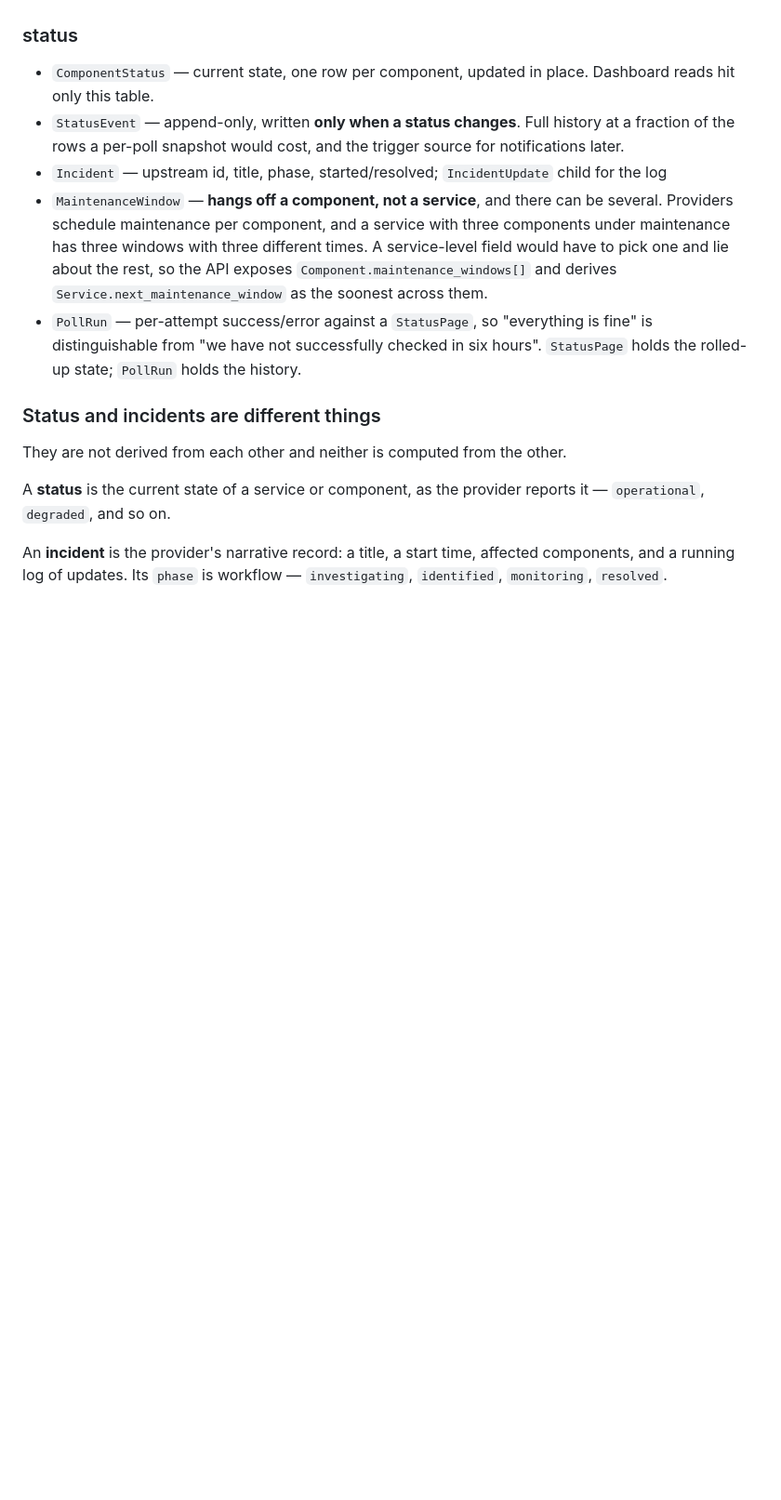
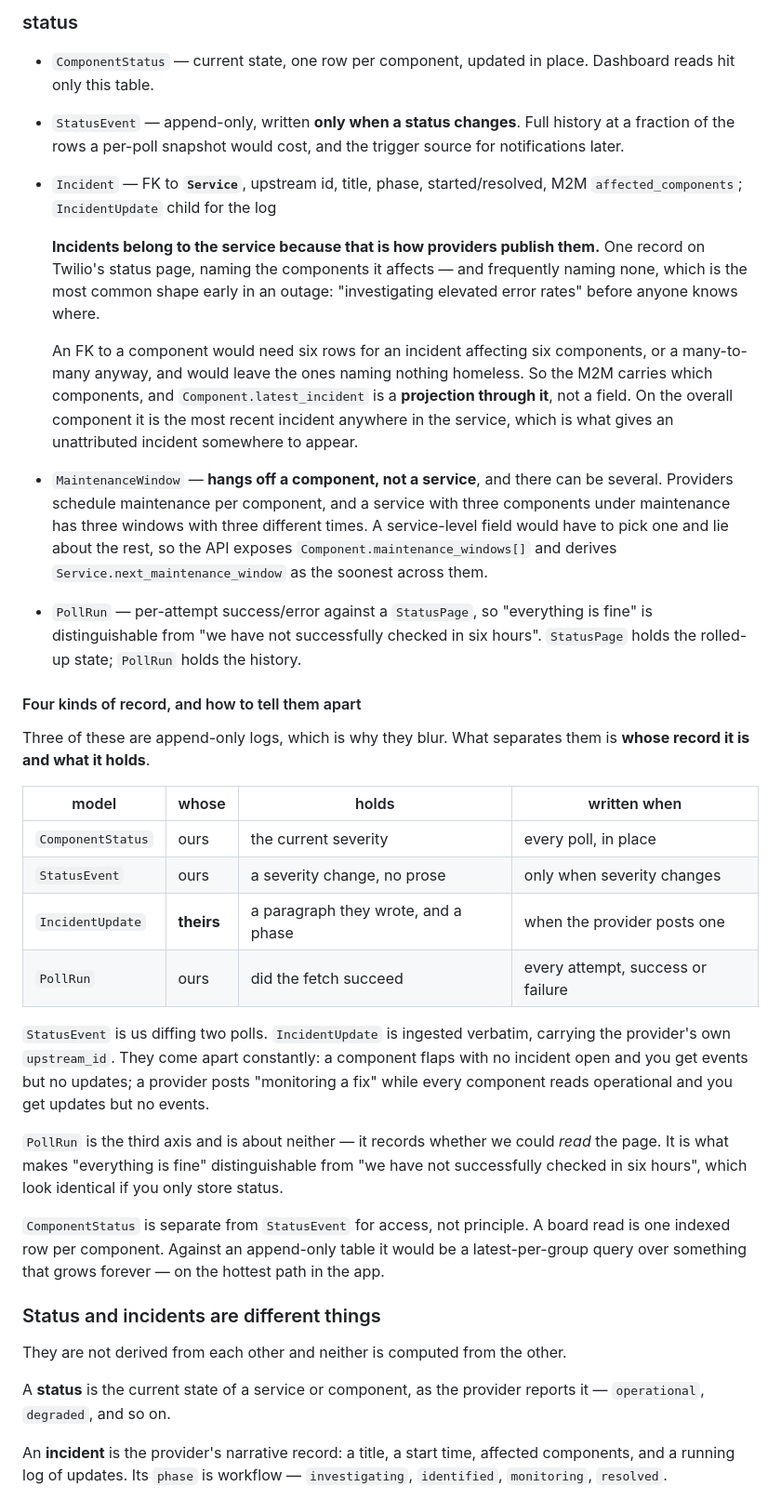
Before and after one commit to thalida/statusboard, a Markdown page: docs/specs/2026-08-23-statusboard-design.md, the part around the change. Shown at 93% size. Rendered like a GitHub page; blank space fills up the shorter version.

Commit message:
docs: distinguish the four kinds of record
Three of these are append-only logs and the spec did not say what makes
them different, so they read as duplicates of each other.

    ComponentStatus  ours    current severity           every poll, in place
    StatusEvent      ours    a change, no prose         only when severity changes
    IncidentUpdate   theirs  a paragraph, and a phase   when the provider posts
    PollRun          ours    did the fetch succeed      every attempt

StatusEvent is us diffing two polls. IncidentUpdate is ingested verbatim
with the provider's own upstream_id. They come apart constantly: a
component flaps with no incident open and there are events but no
updates; a provider posts "monitoring a fix" while every component reads
operational and there are updates but no events. That is the
status-and-incidents rule one level down.

PollRun is about neither — it records whether we could read the page,
which is what makes "everything is fine" distinguishable from "we have
not checked in six hours". Those look identical if you only store status.

ComponentStatus is split from StatusEvent for access, not principle. A
board read is one indexed row per component; against an append-only table
it would be a latest-per-group query over something that grows forever,
on the hottest path in the app.

Also records why incidents FK to Service: that is how providers publish
them, one record naming affected components and frequently naming none.
An FK to a component would need six rows for six components, or an M2M
anyway, and would leave the unattributed ones homeless.

Co-Authored-By: Claude Opus 5 (1M context) <noreply@anthropic.com>
Claude-Session: https://claude.ai/code/session_01P6MW2kWv4q3mT4ngQaCcEZ

```diff
--- a/docs/specs/2026-08-23-statusboard-design.md
+++ b/docs/specs/2026-08-23-statusboard-design.md
@@ -245,7 +245,19 @@ where every add has two possible shapes.
   only this table.
 - `StatusEvent` — append-only, written **only when a status changes**. Full history at a fraction
   of the rows a per-poll snapshot would cost, and the trigger source for notifications later.
-- `Incident` — upstream id, title, phase, started/resolved; `IncidentUpdate` child for the log
+- `Incident` — FK to **`Service`**, upstream id, title, phase, started/resolved, M2M
+  `affected_components`; `IncidentUpdate` child for the log
+
+  **Incidents belong to the service because that is how providers publish them.** One record on
+  Twilio's status page, naming the components it affects — and frequently naming none, which is
+  the most common shape early in an outage: "investigating elevated error rates" before anyone
+  knows where.
+
+  An FK to a component would need six rows for an incident affecting six components, or a
+  many-to-many anyway, and would leave the ones naming nothing homeless. So the M2M carries
+  which components, and `Component.latest_incident` is a **projection through it**, not a field.
+  On the overall component it is the most recent incident anywhere in the service, which is what
+  gives an unattributed incident somewhere to appear.
 - `MaintenanceWindow` — **hangs off a component, not a service**, and there can be several.
   Providers schedule maintenance per component, and a service with three components under
   maintenance has three windows with three different times. A service-level field would have to
@@ -254,6 +266,31 @@ where every add has two possible shapes.
 - `PollRun` — per-attempt success/error against a `StatusPage`, so "everything is fine" is
   distinguishable from "we have not successfully checked in six hours". `StatusPage` holds the
   rolled-up state; `PollRun` holds the history.
+
+#### Four kinds of record, and how to tell them apart
+
+Three of these are append-only logs, which is why they blur. What separates them is **whose record
+it is and what it holds**.
+
+| model | whose | holds | written when |
+| --- | --- | --- | --- |
+| `ComponentStatus` | ours | the current severity | every poll, in place |
+| `StatusEvent` | ours | a severity change, no prose | only when severity changes |
+| `IncidentUpdate` | **theirs** | a paragraph they wrote, and a phase | when the provider posts one |
+| `PollRun` | ours | did the fetch succeed | every attempt, success or failure |
+
+`StatusEvent` is us diffing two polls. `IncidentUpdate` is ingested verbatim, carrying the
+provider's own `upstream_id`. They come apart constantly: a component flaps with no incident open
+and you get events but no updates; a provider posts "monitoring a fix" while every component reads
+operational and you get updates but no events.
+
+`PollRun` is the third axis and is about neither — it records whether we could *read* the page. It
+is what makes "everything is fine" distinguishable from "we have not successfully checked in six
+hours", which look identical if you only store status.
+
+`ComponentStatus` is separate from `StatusEvent` for access, not principle. A board read is one
+indexed row per component. Against an append-only table it would be a latest-per-group query over
+something that grows forever — on the hottest path in the app.
 
 ### Status and incidents are different things
 
```
